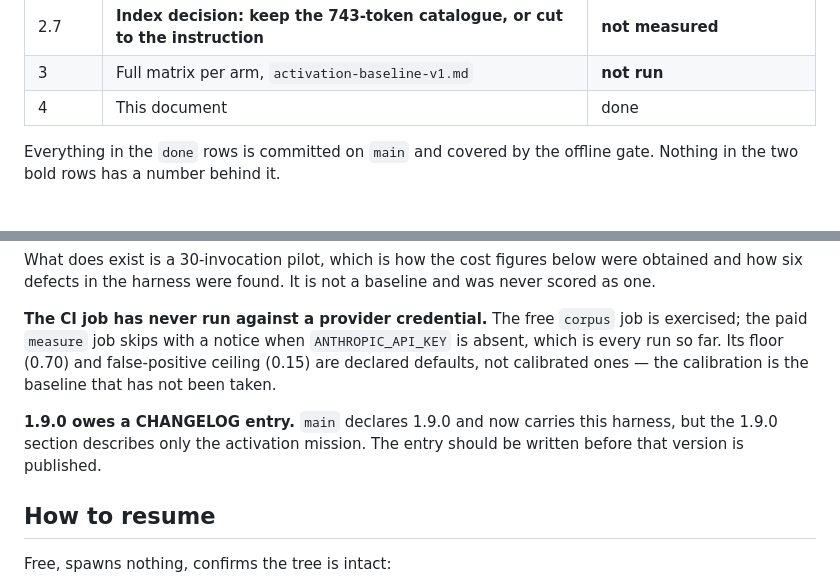
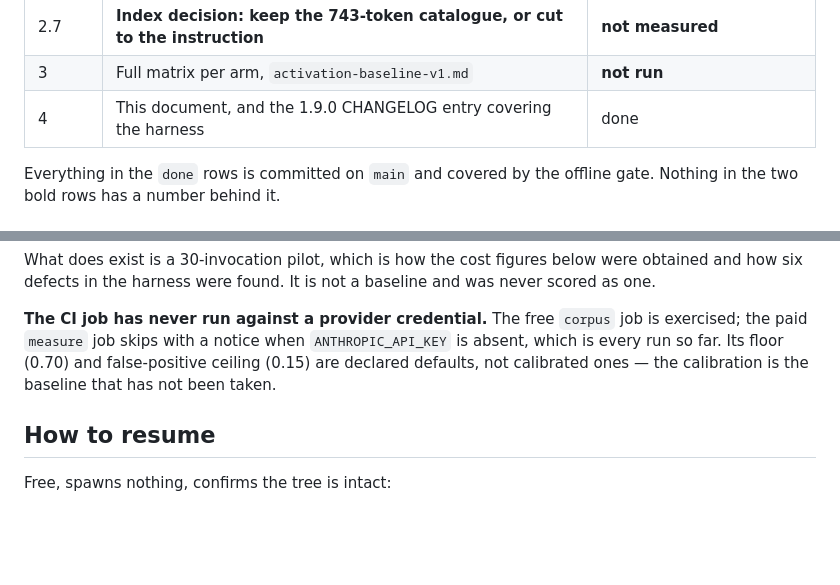
Before and after one commit to Drizzy07x/cognitive-powers, a Markdown page: docs/analysis/eval-harness-mission.md, 2 parts joined by grey strips. GitHub-like rendering; blank space fills up the shorter version.

```diff
--- a/docs/analysis/eval-harness-mission.md
+++ b/docs/analysis/eval-harness-mission.md
@@ -33,7 +33,7 @@ item exists.
 | 2.6 | `.github/workflows/activation-eval.yml` | done, never run against a credential |
 | 2.7 | **Index decision: keep the 743-token catalogue, or cut to the instruction** | **not measured** |
 | 3 | Full matrix per arm, `activation-baseline-v1.md` | **not run** |
-| 4 | This document | done |
+| 4 | This document, and the 1.9.0 CHANGELOG entry covering the harness | done |
 
 Everything in the `done` rows is committed on `main` and covered by the offline gate. Nothing in the
 two bold rows has a number behind it.
@@ -117,10 +117,6 @@ paid `measure` job skips with a notice when `ANTHROPIC_API_KEY` is absent, which
 far. Its floor (0.70) and false-positive ceiling (0.15) are declared defaults, not calibrated ones —
 the calibration is the baseline that has not been taken.
 
-**1.9.0 owes a CHANGELOG entry.** `main` declares 1.9.0 and now carries this harness, but the 1.9.0
-section describes only the activation mission. The entry should be written before that version is
-published.
-
 ## How to resume
 
 Free, spawns nothing, confirms the tree is intact:
```
Also changed, not shown: CHANGELOG.md (+8 -0 lines).
